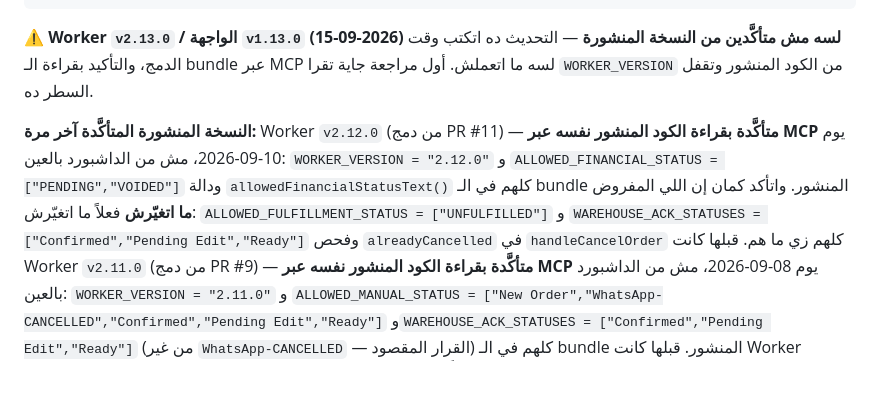
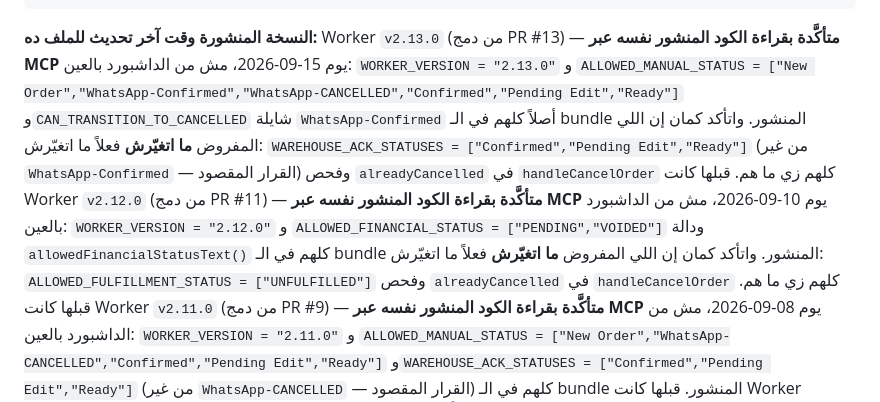
Before and after one commit to ecommoda-dev/Order-Cancel, a Markdown page: CLAUDE.md, the part around the change. Rendered like a GitHub page; blank space fills up the shorter version.

Commit message:
docs: confirm Worker v2.13.0 is live (#13)
Read the published bundle itself via MCP: WORKER_VERSION = "2.13.0" and
ALLOWED_MANUAL_STATUS with WhatsApp-Confirmed are deployed. Also
verified the unchanged parts stayed unchanged — WAREHOUSE_ACK_STATUSES
(without WhatsApp-Confirmed, the intended decision) and the
alreadyCancelled guard.

Co-Authored-By: Claude Sonnet 5 <noreply@anthropic.com>
Claude-Session: https://claude.ai/code/session_01VdNQbG4bHLL8FssyT1Sqdc

````diff
--- a/CLAUDE.md
+++ b/CLAUDE.md
@@ -95,18 +95,22 @@ Production branch : main · Builds for non-production branches: مفعّلة
 Deploy command    : npx wrangler deploy · Version: npx wrangler versions upload
 ```
 
-⚠️ **Worker `v2.13.0` / الواجهة `v1.13.0` (15-09-2026) لسه مش متأكَّدين من النسخة
-المنشورة** — التحديث ده اتكتب وقت الدمج، والتأكيد بقراءة الـ bundle عبر MCP لسه
-ما اتعملش. أول مراجعة جاية تقرا `WORKER_VERSION` من الكود المنشور وتقفل السطر ده.
-
-**النسخة المنشورة المتأكَّدة آخر مرة:** Worker `v2.12.0` (من دمج PR #11)
+**النسخة المنشورة وقت آخر تحديث للملف ده:** Worker `v2.13.0` (من دمج PR #13)
+— **متأكَّدة بقراءة الكود المنشور نفسه عبر MCP** يوم 15-09-2026، مش من الداشبورد
+بالعين: `WORKER_VERSION = "2.13.0"` و
+`ALLOWED_MANUAL_STATUS = ["New Order","WhatsApp-Confirmed","WhatsApp-CANCELLED","Confirmed","Pending Edit","Ready"]`
+و`CAN_TRANSITION_TO_CANCELLED` شايلة `WhatsApp-Confirmed` أصلاً كلهم في الـ bundle
+المنشور. واتأكد كمان إن اللي المفروض **ما اتغيّرش** فعلاً ما اتغيّرش:
+`WAREHOUSE_ACK_STATUSES = ["Confirmed","Pending Edit","Ready"]` (من غير
+`WhatsApp-Confirmed` — القرار المقصود) وفحص `alreadyCancelled` في
+`handleCancelOrder` كلهم زي ما هم.
+قبلها كانت Worker `v2.12.0` (من دمج PR #11)
 — **متأكَّدة بقراءة الكود المنشور نفسه عبر MCP** يوم 10-09-2026، مش من الداشبورد
 بالعين: `WORKER_VERSION = "2.12.0"` و
 `ALLOWED_FINANCIAL_STATUS = ["PENDING","VOIDED"]` ودالة `allowedFinancialStatusText()`
 كلهم في الـ bundle المنشور. واتأكد كمان إن اللي المفروض **ما اتغيّرش** فعلاً ما
-اتغيّرش: `ALLOWED_FULFILLMENT_STATUS = ["UNFULFILLED"]` و
-`WAREHOUSE_ACK_STATUSES = ["Confirmed","Pending Edit","Ready"]` وفحص
-`alreadyCancelled` في `handleCancelOrder` كلهم زي ما هم.
+اتغيّرش: `ALLOWED_FULFILLMENT_STATUS = ["UNFULFILLED"]` وفحص `alreadyCancelled`
+في `handleCancelOrder` كلهم زي ما هم.
 قبلها كانت Worker `v2.11.0` (من دمج PR #9)
 — **متأكَّدة بقراءة الكود المنشور نفسه عبر MCP** يوم 08-09-2026، مش من الداشبورد
 بالعين: `WORKER_VERSION = "2.11.0"` و
````
